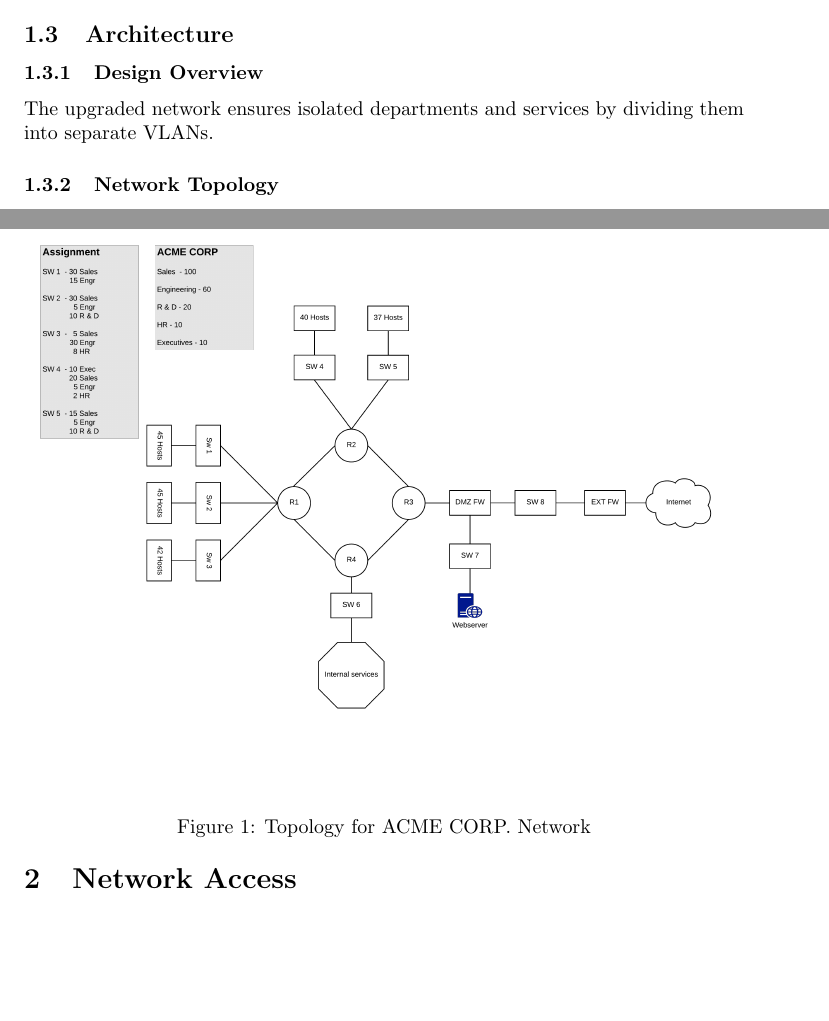
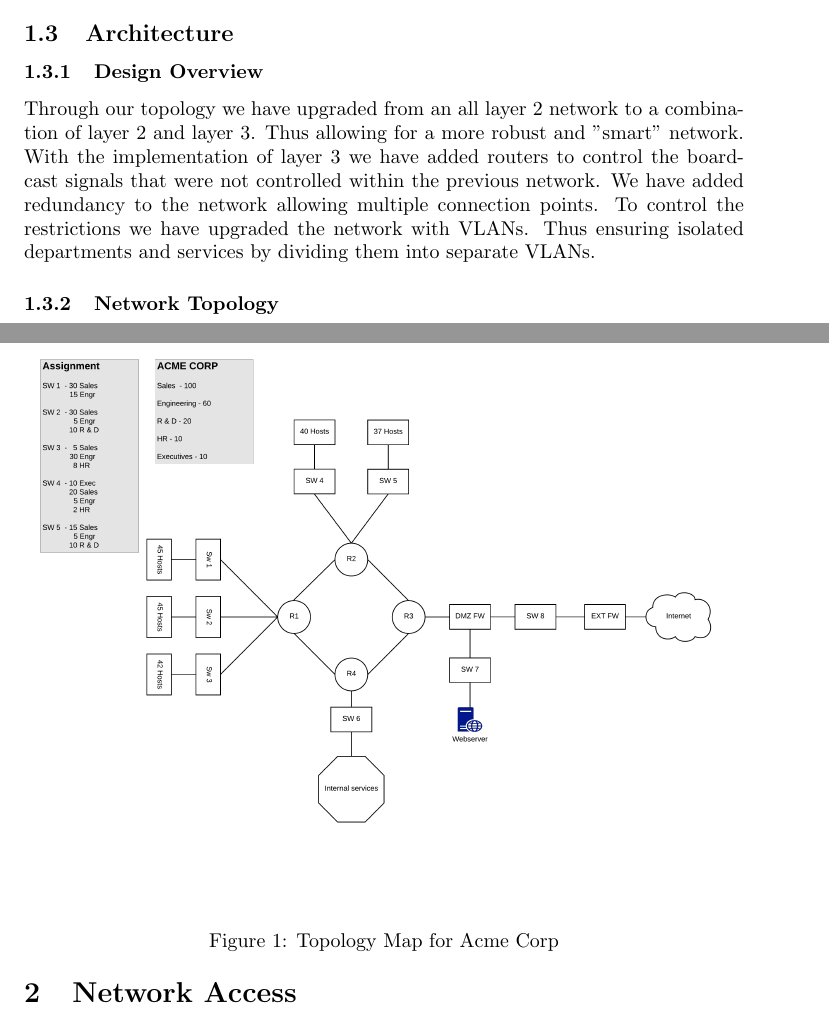
Before and after one commit to davidqphan/CS183-final-project, a LaTeX document (main.tex, which reads overview/architecture/main.tex): two parts of pages 4 and 5 of 7, joined at a grey line, cut so that both start at the same text, the shorter picture padded with empty space. Compiled offline with pdfLaTeX.

Commit message:
updated the design overview, and updated main.pdf

```diff
--- a/overview/architecture/main.tex
+++ b/overview/architecture/main.tex
@@ -1,9 +1,13 @@
 \subsection{Architecture}
 \subsubsection{Design Overview}
-The upgraded network ensures isolated departments and services by dividing
-them into separate VLANs.
+Through our topology we have upgraded from an all layer 2 network to a combination of layer 2 and layer 3.
+Thus allowing for a more robust and "smart" network. With the implementation of layer 3 we have added routers to
+control the boardcast signals that were not controlled within the previous network. We have added redundancy to the
+network allowing multiple connection points. To control the restrictions we have upgraded the network with VLANs. Thus ensuring
+isolated departments and services by dividing them into separate VLANs.
+
 \subsubsection{Network Topology}
 \begin{figure}[!htb]
 	\includegraphics[width=\textwidth]{images/networktopology.png}
-	\caption{Topology for ACME CORP. Network}
+	\caption{Topology Map for Acme Corp}
 \end{figure}
```
Also changed, not shown: main.pdf.
